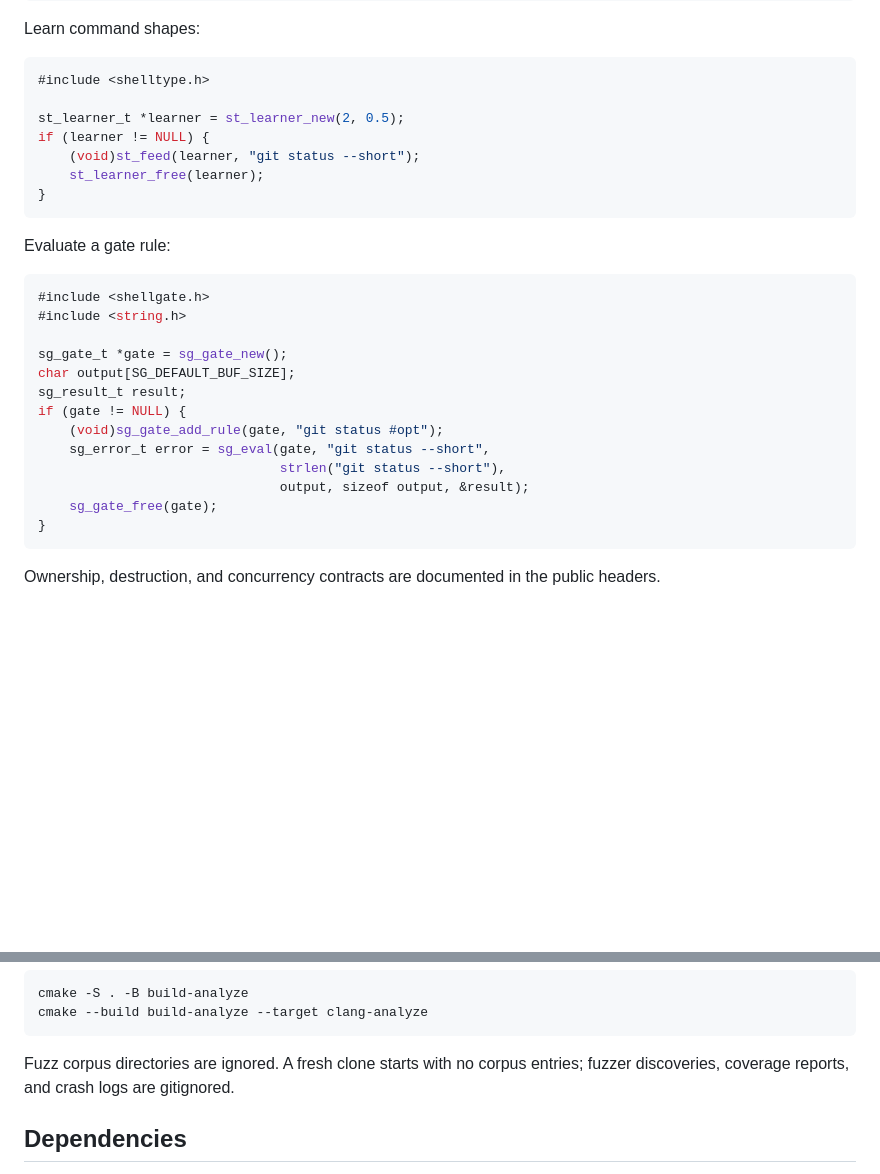
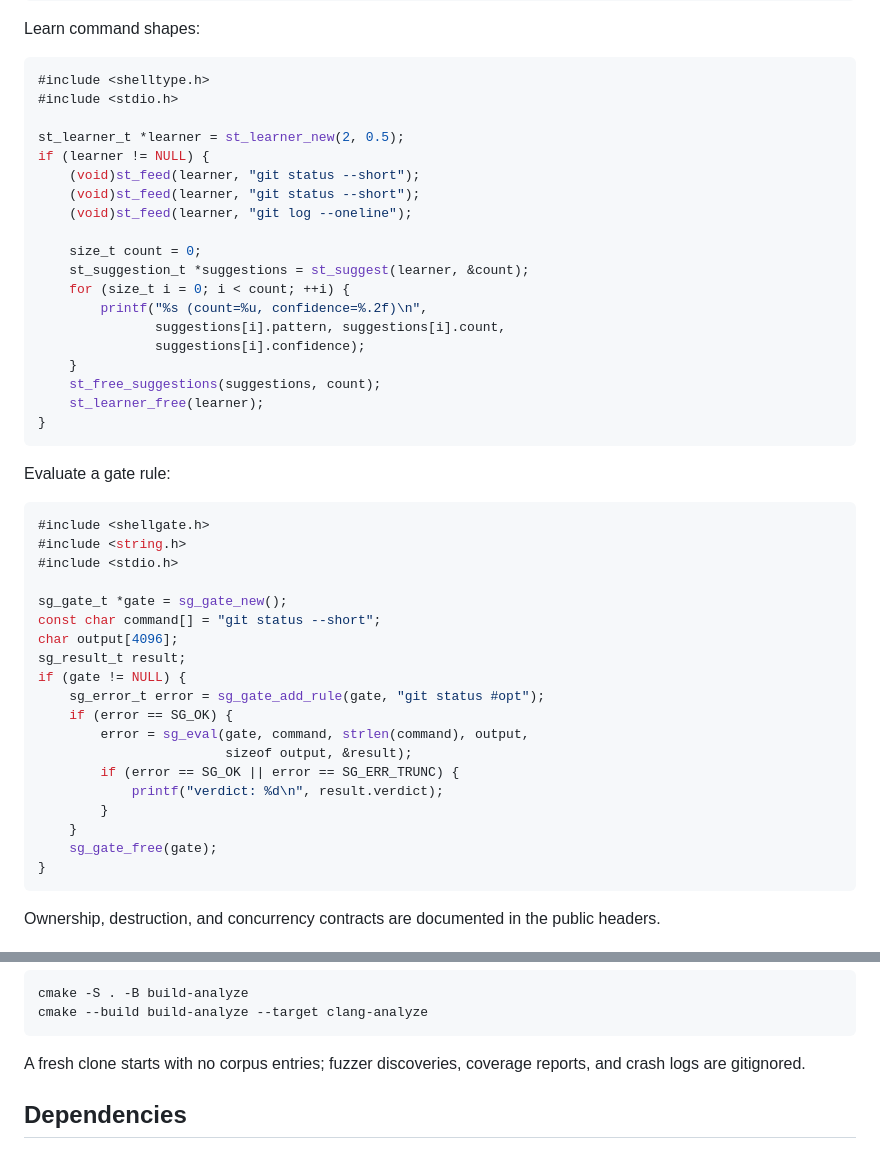
Before and after one commit to panz-r/shellclave, a Markdown page: README.md, 2 parts joined by grey strips. Drawn GitHub-style; blank space fills up the shorter version.

Commit message:
docs(repo): correct README API examples
- Demonstrate feeding and retrieving learner suggestions
- Use a defined gate output buffer and handle evaluation status

````diff
--- a/README.md
+++ b/README.md
@@ -55,10 +55,22 @@ Learn command shapes:
 
 ```c
 #include <shelltype.h>
+#include <stdio.h>
 
 st_learner_t *learner = st_learner_new(2, 0.5);
 if (learner != NULL) {
     (void)st_feed(learner, "git status --short");
+    (void)st_feed(learner, "git status --short");
+    (void)st_feed(learner, "git log --oneline");
+
+    size_t count = 0;
+    st_suggestion_t *suggestions = st_suggest(learner, &count);
+    for (size_t i = 0; i < count; ++i) {
+        printf("%s (count=%u, confidence=%.2f)\n",
+               suggestions[i].pattern, suggestions[i].count,
+               suggestions[i].confidence);
+    }
+    st_free_suggestions(suggestions, count);
     st_learner_free(learner);
 }
 ```
@@ -68,15 +80,21 @@ Evaluate a gate rule:
 ```c
 #include <shellgate.h>
 #include <string.h>
+#include <stdio.h>
 
 sg_gate_t *gate = sg_gate_new();
-char output[SG_DEFAULT_BUF_SIZE];
+const char command[] = "git status --short";
+char output[4096];
 sg_result_t result;
 if (gate != NULL) {
-    (void)sg_gate_add_rule(gate, "git status #opt");
-    sg_error_t error = sg_eval(gate, "git status --short",
-                               strlen("git status --short"),
-                               output, sizeof output, &result);
+    sg_error_t error = sg_gate_add_rule(gate, "git status #opt");
+    if (error == SG_OK) {
+        error = sg_eval(gate, command, strlen(command), output,
+                        sizeof output, &result);
+        if (error == SG_OK || error == SG_ERR_TRUNC) {
+            printf("verdict: %d\n", result.verdict);
+        }
+    }
     sg_gate_free(gate);
 }
 ```
@@ -130,8 +148,8 @@ cmake -S . -B build-analyze
 cmake --build build-analyze --target clang-analyze
 ```
 
-Fuzz corpus directories are ignored. A fresh clone starts with no corpus
-entries; fuzzer discoveries, coverage reports, and crash logs are gitignored.
+A fresh clone starts with no corpus entries; fuzzer discoveries, coverage
+reports, and crash logs are gitignored.
 
 ## Dependencies
 
````
